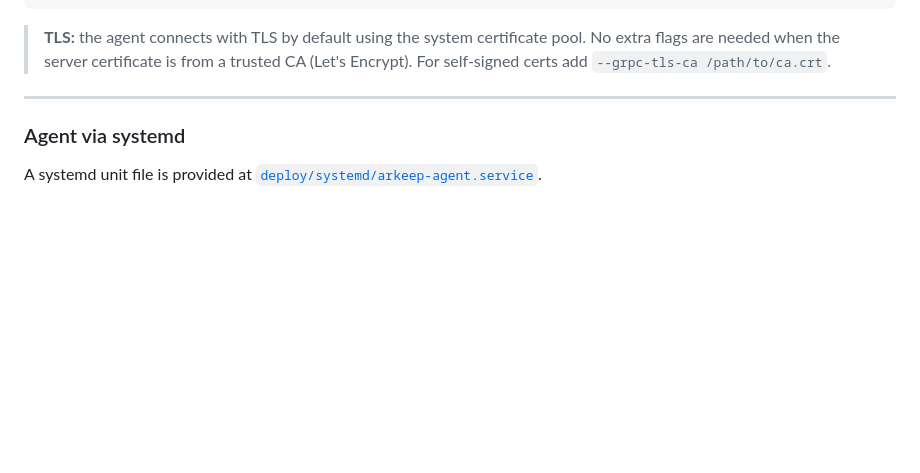
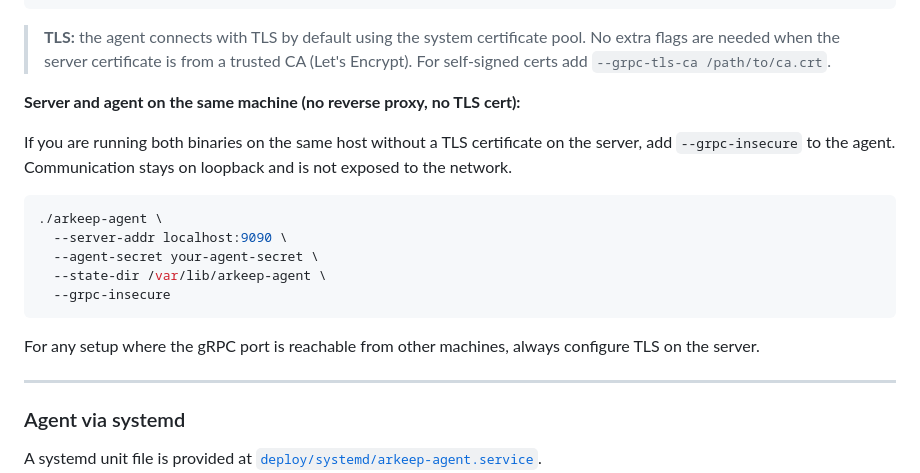
Before and after one commit to arkeep-io/arkeep, a Markdown page: README.md, the part around the change. Rendered like a GitHub page; blank space fills up the shorter version.

Commit message:
docs: updated readme to reflect new grpc TLS requirements

````diff
--- a/README.md
+++ b/README.md
@@ -207,6 +207,20 @@ curl -L https://github.com/arkeep-io/arkeep/releases/latest/download/arkeep-agen
 > **TLS:** the agent connects with TLS by default using the system certificate pool.
 > No extra flags are needed when the server certificate is from a trusted CA (Let's Encrypt).
 > For self-signed certs add `--grpc-tls-ca /path/to/ca.crt`.
+
+**Server and agent on the same machine (no reverse proxy, no TLS cert):**
+
+If you are running both binaries on the same host without a TLS certificate on the server, add `--grpc-insecure` to the agent. Communication stays on loopback and is not exposed to the network.
+
+```bash
+./arkeep-agent \
+  --server-addr localhost:9090 \
+  --agent-secret your-agent-secret \
+  --state-dir /var/lib/arkeep-agent \
+  --grpc-insecure
+```
+
+For any setup where the gRPC port is reachable from other machines, always configure TLS on the server.
 
 ---
 
````
